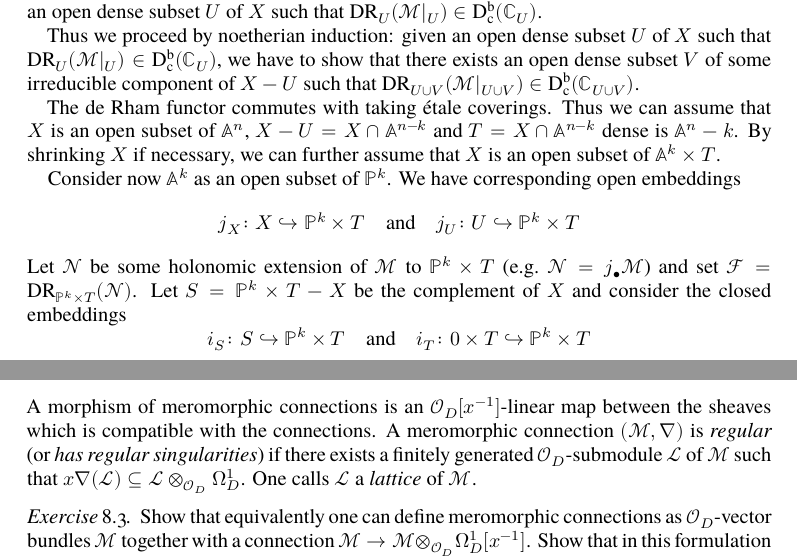
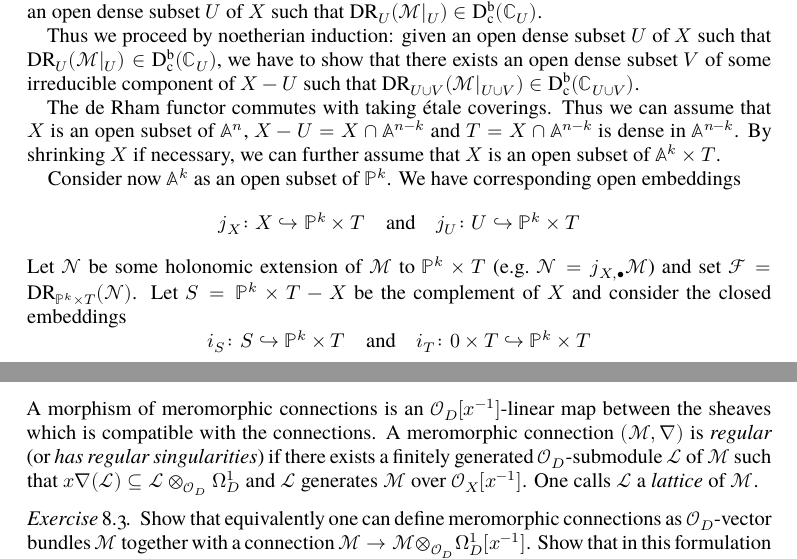
Before and after one commit to Caramdir/D-modules, a LaTeX document (DMod.tex): two parts of pages 34 and 36 of 43 before the commit and two parts of pages 34 and 36 of 42 after it, joined at a grey line, cut so that both start at the same text. Compiled offline with XeLaTeX; a missing font is replaced by an installed copy or a similar font.

Commit message:
corrections

```diff
--- a/DMod.tex
+++ b/DMod.tex
@@ -1973,7 +1973,7 @@ Thus we need to work around, and somehow replace $j_!$ with some proper pushforw
     Thus we proceed by noetherian induction: given an open dense subset $U$ of $X$ such that $\DR_U(\res{\sheaf M}U) \in \catDbConstr{U}$, we have to show that there exists an open dense subset $V$ of some irreducible component of $X \setminus U$ such that $\DR_{U\cup V}(\res{\sheaf M}{U \cup V}) \in \catDbConstr{U \cup V}$.
 
     The de Rham functor commutes with taking \'etale coverings.
-    Thus we can assume that $X$ is an open subset of $\as n$, $X \setminus U = X \cap \as {n-k}$ and $T = X \cap \as {n-k}$ dense is $\as n-k$.
+    Thus we can assume that $X$ is an open subset of $\as n$, $X \setminus U = X \cap \as {n-k}$ and $T = X \cap \as {n-k}$ is dense in $\as {n-k}$.
     By shrinking $X$ if necessary, we can further assume that $X$ is an open subset of $\as k \times T$.
 
     Consider now $\as k$ as an open subset of $\ps k$.
@@ -1983,7 +1983,7 @@ Thus we need to work around, and somehow replace $j_!$ with some proper pushforw
         \quad\text{and}\quad
         j_U\colon U \hookrightarrow \ps k \times T
     \]
-    Let $\sheaf N$ be some holonomic extension of $\sheaf M$ to $\ps k \times T$ (e.g.~$\sheaf N = j_\bullet \sheaf M$) and set $\sheaf F = \DR_{\ps k \times T}(\sheaf N)$.
+    Let $\sheaf N$ be some holonomic extension of $\sheaf M$ to $\ps k \times T$ (e.g.~$\sheaf N = j_{X,\bullet} \sheaf M$) and set $\sheaf F = \DR_{\ps k \times T}(\sheaf N)$.
     Let $S = \ps k \times T \setminus X$ be the complement of $X$ and consider the closed embeddings
     \[
         i_S\colon S \hookrightarrow \ps k \times T
@@ -2099,7 +2099,7 @@ We also have the space of meromorphic 1-forms $\ctb{X}[x^{-1}]$ and its submodul
         \nabla\colon \sheaf M \to \sheaf M \otimes_{\sO_D[x^{-1}]} \ctb D[x^{-1}] \cong \sheaf M \otimes_{\sO_D} \ctb{D}.
     \]
     A morphism of meromorphic connections is an $\sO_D[x^{-1}]$-linear map between the sheaves which is compatible with the connections.
-    A meromorphic connection $(\sheaf M, \nabla)$ is \emph{regular} (or \emph{has regular singularities}) if there exists a finitely generated $\sO_D$-submodule $\sheaf L$ of $\sheaf M$ such that $x\nabla(\sheaf L) \subseteq \sheaf L \otimes_{\sO_D} \ctb{D}$.
+    A meromorphic connection $(\sheaf M, \nabla)$ is \emph{regular} (or \emph{has regular singularities}) if there exists a finitely generated $\sO_D$-submodule $\sheaf L$ of $\sheaf M$ such that $x\nabla(\sheaf L) \subseteq \sheaf L \otimes_{\sO_D} \ctb{D}$ and $\sheaf L$ generates $\sheaf M$ over $\sO_X[x^{-1}]$.
     One calls $\sheaf L$ a \emph{lattice} of $\sheaf M$.
 \end{Definition}
 
```
Also changed, not shown: DMod.tex (6 more changed lines).
